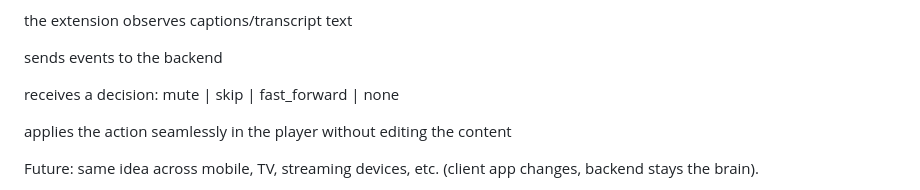
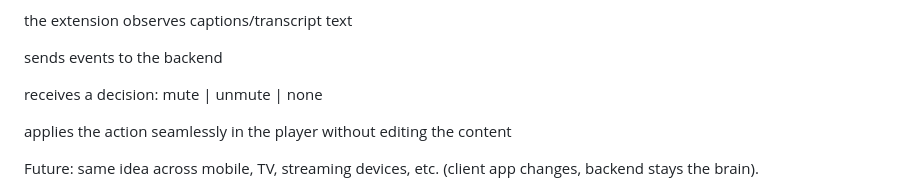
Before and after one commit to kthrnbeh/ISweep, a Markdown page: README.md, the part around the change. Drawn GitHub-style.

Commit message:
docs: align event flow with mute-only controls

```diff
--- a/README.md
+++ b/README.md
@@ -49,7 +49,7 @@ the extension observes captions/transcript text
 
 sends events to the backend
 
-receives a decision: mute | skip | fast_forward | none
+receives a decision: mute | unmute | none
 
 applies the action seamlessly in the player without editing the content
 
```
